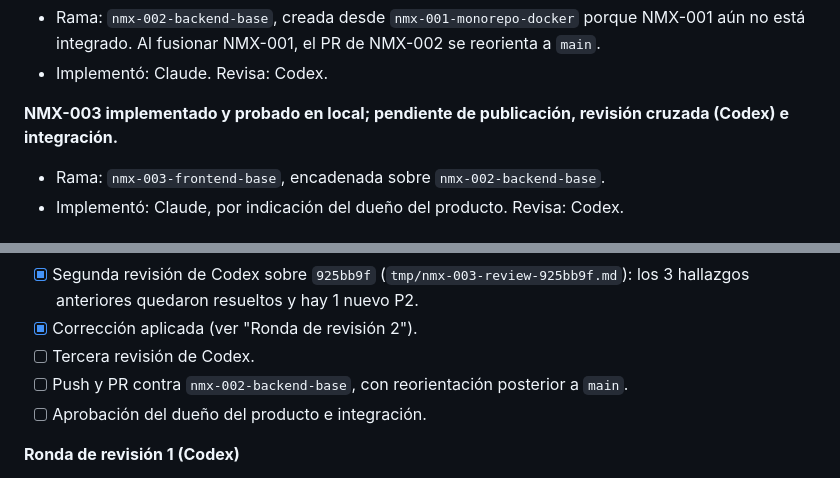
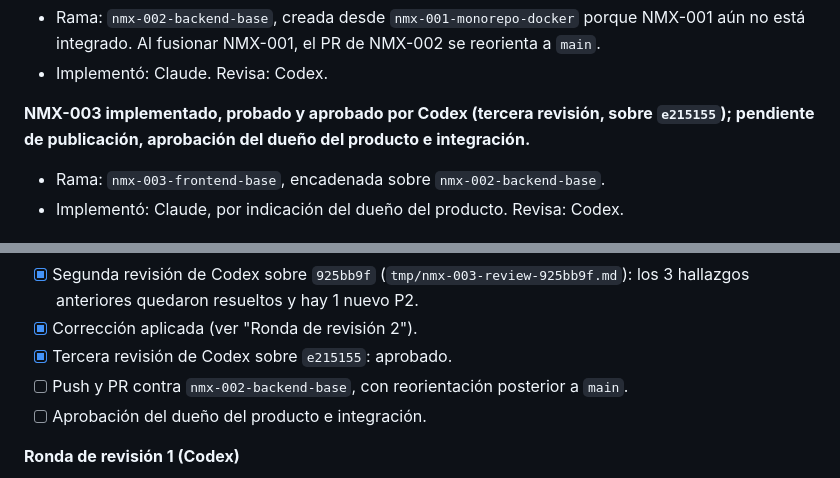
Before and after one commit to ba2sai/nomix, a Markdown page: TODO.md, 2 parts joined by grey strips. Rendered like a GitHub page.

Commit message:
docs(nmx-003): registra la aprobación de Codex en la bitácora
Co-Authored-By: Claude Opus 5.5 <noreply@anthropic.com>

```diff
--- a/TODO.md
+++ b/TODO.md
@@ -20,7 +20,7 @@ Este documento resume el avance y ordena los siguientes pasos. Los criterios com
 - Rama: `nmx-002-backend-base`, creada desde `nmx-001-monorepo-docker` porque NMX-001 aún no está integrado. Al fusionar NMX-001, el PR de NMX-002 se reorienta a `main`.
 - Implementó: Claude. Revisa: Codex.
 
-**NMX-003 implementado y probado en local; pendiente de publicación, revisión cruzada (Codex) e integración.**
+**NMX-003 implementado, probado y aprobado por Codex (tercera revisión, sobre `e215155`); pendiente de publicación, aprobación del dueño del producto e integración.**
 
 - Rama: `nmx-003-frontend-base`, encadenada sobre `nmx-002-backend-base`.
 - Implementó: Claude, por indicación del dueño del producto. Revisa: Codex.
@@ -122,7 +122,7 @@ Por indicación del dueño del producto, lo implementó Claude (en el backlog fi
 - [x] Correcciones aplicadas (ver "Ronda de revisión 1").
 - [x] Segunda revisión de Codex sobre `925bb9f` (`tmp/nmx-003-review-925bb9f.md`): los 3 hallazgos anteriores quedaron resueltos y hay 1 nuevo P2.
 - [x] Corrección aplicada (ver "Ronda de revisión 2").
-- [ ] Tercera revisión de Codex.
+- [x] Tercera revisión de Codex sobre `e215155`: aprobado.
 - [ ] Push y PR contra `nmx-002-backend-base`, con reorientación posterior a `main`.
 - [ ] Aprobación del dueño del producto e integración.
 
```
